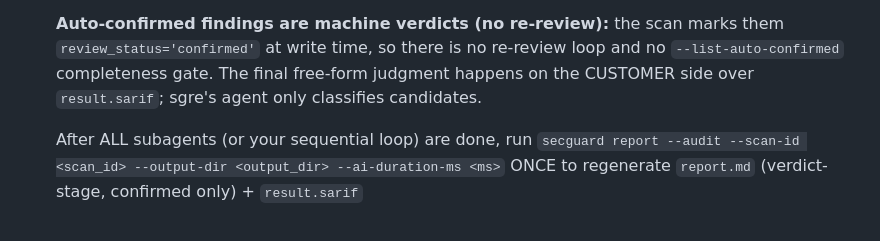
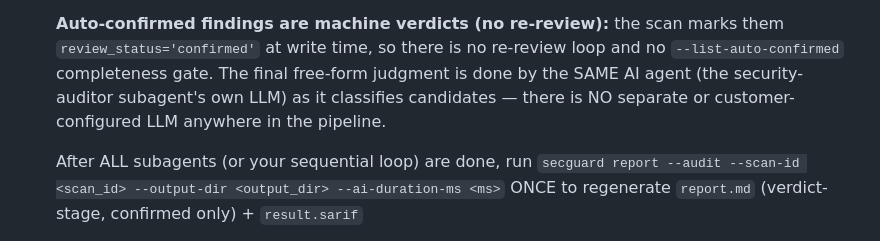
Before and after one commit to DannyAn/secguard-clang, a Markdown page: extension/shared/command-instructions.md, the part around the change. GitHub-like rendering.

```diff
--- a/extension/shared/command-instructions.md
+++ b/extension/shared/command-instructions.md
@@ -640,8 +640,9 @@ straight to the structured report (`written: 0`).
     **Auto-confirmed findings are machine verdicts (no re-review):** the scan
     marks them `review_status='confirmed'` at write time, so there is no
     re-review loop and no `--list-auto-confirmed` completeness gate. The final
-    free-form judgment happens on the CUSTOMER side over `result.sarif`; sgre's
-    agent only classifies candidates.
+    free-form judgment is done by the SAME AI agent (the security-auditor
+    subagent's own LLM) as it classifies candidates — there is NO separate or
+    customer-configured LLM anywhere in the pipeline.
 
     After ALL subagents (or your sequential loop) are done, run `secguard report --audit --scan-id <scan_id> --output-dir <output_dir> --ai-duration-ms <ms>`
    ONCE to regenerate `report.md` (verdict-stage, confirmed only) + `result.sarif`
```
Also changed, not shown: extension/shared/agent-body.md (+7 -10 lines).
